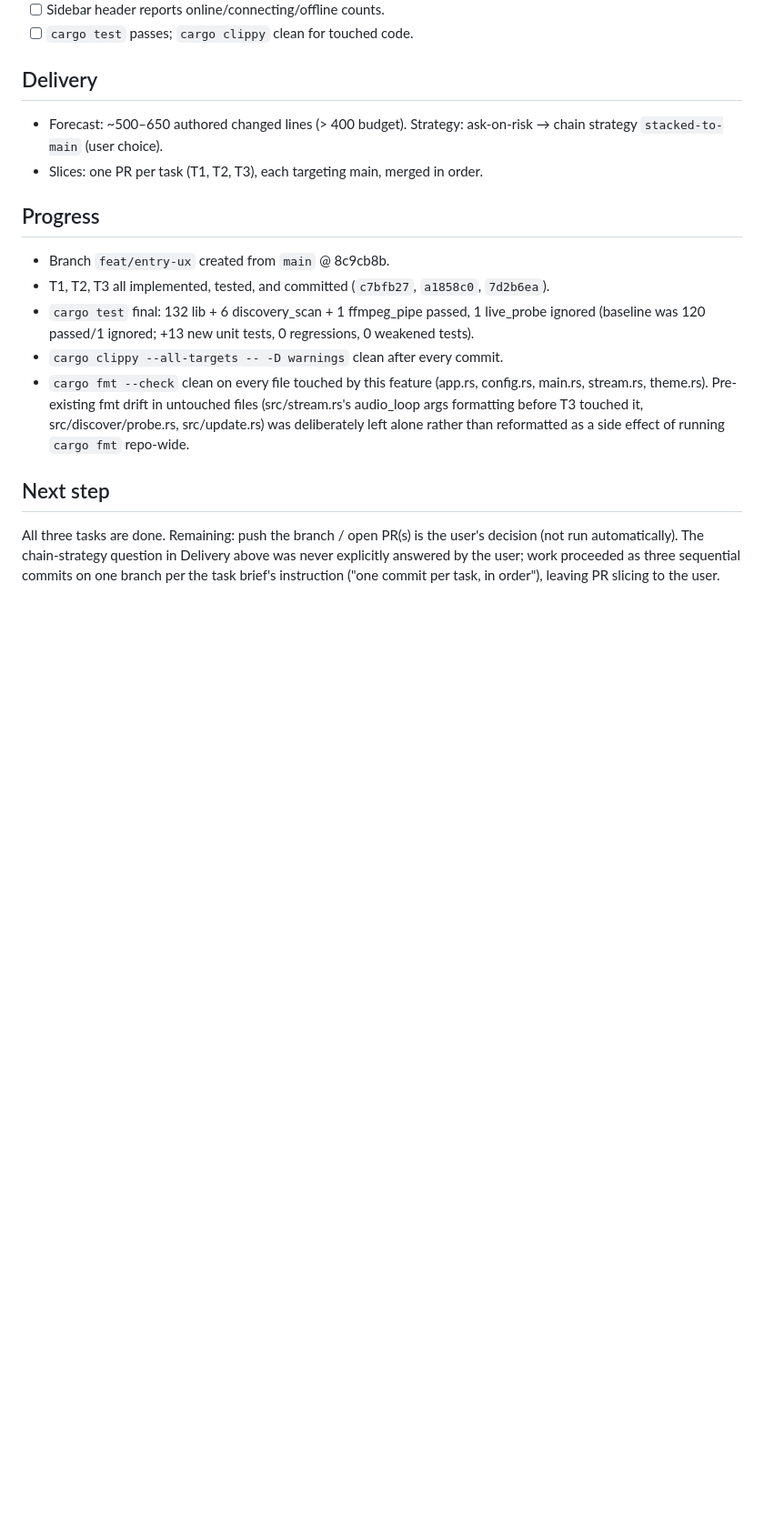
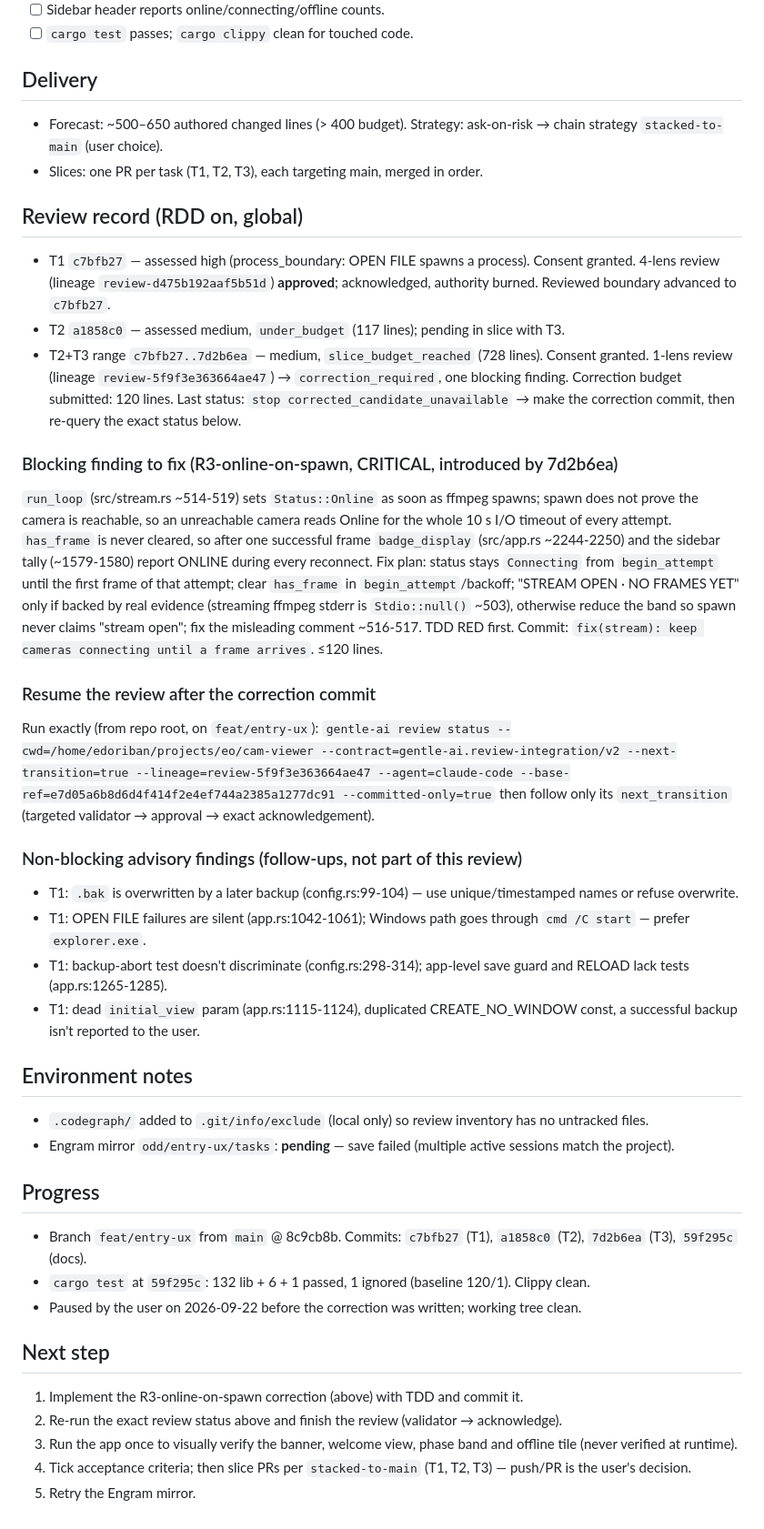
Before and after one commit to edoriban/cam-viewer, a Markdown page: odd/tasks/entry-ux.md, the part around one of its changes. Shown at 91% size. GitHub-like rendering; blank space fills up the shorter version.

Commit message:
docs(odd): record entry-ux review state and pending correction
Pausing overnight: T1 review approved, T2+T3 review requires one
bounded correction for a status bug. Record the finding, fix plan and
exact resume command so the next session continues without rework.

```diff
--- a/odd/tasks/entry-ux.md
+++ b/odd/tasks/entry-ux.md
@@ -44,12 +44,38 @@ UX pass published at https://claude.ai/artifact/4RHTdmE23w8tzbB9FyZ5GS; user ask
 - Forecast: ~500–650 authored changed lines (> 400 budget). Strategy: ask-on-risk → chain strategy `stacked-to-main` (user choice).
 - Slices: one PR per task (T1, T2, T3), each targeting main, merged in order.
 
+## Review record (RDD on, global)
+- T1 `c7bfb27` — assessed high (process_boundary: OPEN FILE spawns a process). Consent granted. 4-lens review (lineage `review-d475b192aaf5b51d`) **approved**; acknowledged, authority burned. Reviewed boundary advanced to `c7bfb27`.
+- T2 `a1858c0` — assessed medium, `under_budget` (117 lines); pending in slice with T3.
+- T2+T3 range `c7bfb27..7d2b6ea` — medium, `slice_budget_reached` (728 lines). Consent granted. 1-lens review (lineage `review-5f9f3e363664ae47`) → `correction_required`, one blocking finding. Correction budget submitted: 120 lines. Last status: `stop corrected_candidate_unavailable` → make the correction commit, then re-query the exact status below.
+
+### Blocking finding to fix (R3-online-on-spawn, CRITICAL, introduced by 7d2b6ea)
+`run_loop` (src/stream.rs ~514-519) sets `Status::Online` as soon as ffmpeg spawns; spawn does not prove the camera is reachable, so an unreachable camera reads Online for the whole 10 s I/O timeout of every attempt. `has_frame` is never cleared, so after one successful frame `badge_display` (src/app.rs ~2244-2250) and the sidebar tally (~1579-1580) report ONLINE during every reconnect.
+Fix plan: status stays `Connecting` from `begin_attempt` until the first frame of that attempt; clear `has_frame` in `begin_attempt`/backoff; "STREAM OPEN · NO FRAMES YET" only if backed by real evidence (streaming ffmpeg stderr is `Stdio::null()` ~503), otherwise reduce the band so spawn never claims "stream open"; fix the misleading comment ~516-517. TDD RED first. Commit: `fix(stream): keep cameras connecting until a frame arrives`. ≤120 lines.
+
+### Resume the review after the correction commit
+Run exactly (from repo root, on `feat/entry-ux`):
+`gentle-ai review status --cwd=/home/edoriban/projects/eo/cam-viewer --contract=gentle-ai.review-integration/v2 --next-transition=true --lineage=review-5f9f3e363664ae47 --agent=claude-code --base-ref=e7d05a6b8d6d4f414f2e4ef744a2385a1277dc91 --committed-only=true`
+then follow only its `next_transition` (targeted validator → approval → exact acknowledgement).
+
+### Non-blocking advisory findings (follow-ups, not part of this review)
+- T1: `.bak` is overwritten by a later backup (config.rs:99-104) — use unique/timestamped names or refuse overwrite.
+- T1: OPEN FILE failures are silent (app.rs:1042-1061); Windows path goes through `cmd /C start` — prefer `explorer.exe`.
+- T1: backup-abort test doesn't discriminate (config.rs:298-314); app-level save guard and RELOAD lack tests (app.rs:1265-1285).
+- T1: dead `initial_view` param (app.rs:1115-1124), duplicated CREATE_NO_WINDOW const, a successful backup isn't reported to the user.
+
+## Environment notes
+- `.codegraph/` added to `.git/info/exclude` (local only) so review inventory has no untracked files.
+- Engram mirror `odd/entry-ux/tasks`: **pending** — save failed (multiple active sessions match the project).
+
 ## Progress
-- Branch `feat/entry-ux` created from `main` @ 8c9cb8b.
-- T1, T2, T3 all implemented, tested, and committed (`c7bfb27`, `a1858c0`, `7d2b6ea`).
-- `cargo test` final: 132 lib + 6 discovery_scan + 1 ffmpeg_pipe passed, 1 live_probe ignored (baseline was 120 passed/1 ignored; +13 new unit tests, 0 regressions, 0 weakened tests).
-- `cargo clippy --all-targets -- -D warnings` clean after every commit.
-- `cargo fmt --check` clean on every file touched by this feature (app.rs, config.rs, main.rs, stream.rs, theme.rs). Pre-existing fmt drift in untouched files (src/stream.rs's audio_loop args formatting before T3 touched it, src/discover/probe.rs, src/update.rs) was deliberately left alone rather than reformatted as a side effect of running `cargo fmt` repo-wide.
+- Branch `feat/entry-ux` from `main` @ 8c9cb8b. Commits: `c7bfb27` (T1), `a1858c0` (T2), `7d2b6ea` (T3), `59f295c` (docs).
+- `cargo test` at `59f295c`: 132 lib + 6 + 1 passed, 1 ignored (baseline 120/1). Clippy clean.
+- Paused by the user on 2026-09-22 before the correction was written; working tree clean.
 
 ## Next step
-All three tasks are done. Remaining: push the branch / open PR(s) is the user's decision (not run automatically). The chain-strategy question in Delivery above was never explicitly answered by the user; work proceeded as three sequential commits on one branch per the task brief's instruction ("one commit per task, in order"), leaving PR slicing to the user.
+1. Implement the R3-online-on-spawn correction (above) with TDD and commit it.
+2. Re-run the exact review status above and finish the review (validator → acknowledge).
+3. Run the app once to visually verify the banner, welcome view, phase band and offline tile (never verified at runtime).
+4. Tick acceptance criteria; then slice PRs per `stacked-to-main` (T1, T2, T3) — push/PR is the user's decision.
+5. Retry the Engram mirror.
```
Also changed, not shown: other parts of odd/tasks/entry-ux.md (+1 -1 lines).
